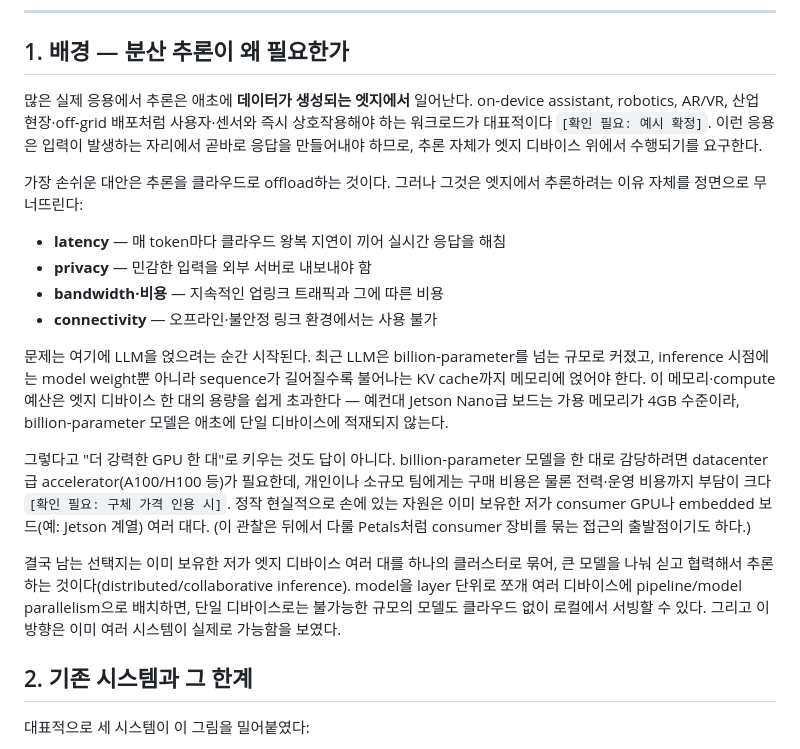
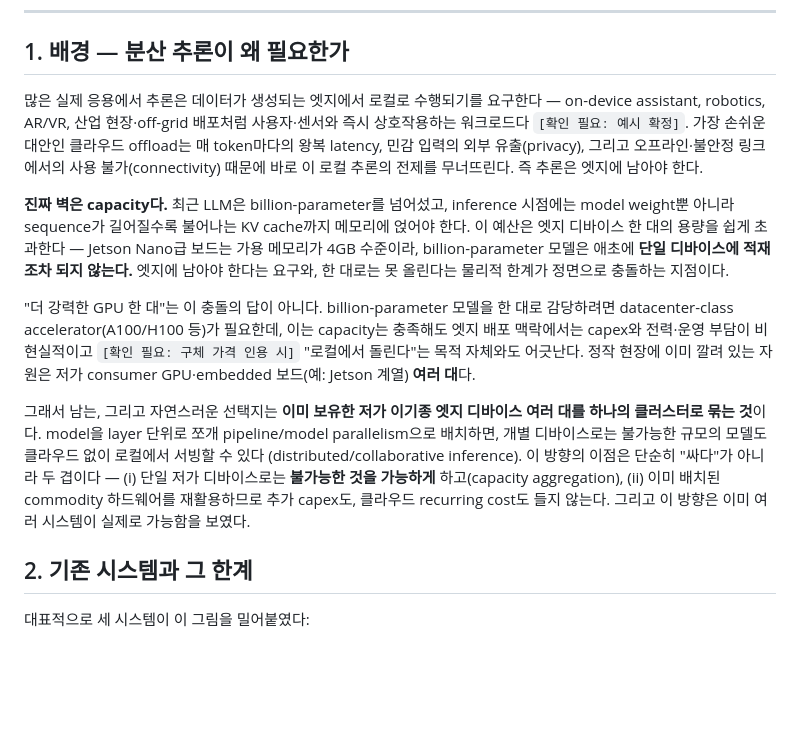
Before and after one commit to hjkim24/RADP, a Markdown page: paper/draft/2-introduction.md, the part around one of its changes. Drawn GitHub-style; blank space fills up the shorter version.

```diff
--- a/paper/draft/2-introduction.md
+++ b/paper/draft/2-introduction.md
@@ -8,43 +8,38 @@
 
 ## 1. 배경 — 분산 추론이 왜 필요한가
 
-많은 실제 응용에서 추론은 애초에 **데이터가 생성되는 엣지에서**
-일어난다. on-device assistant, robotics, AR/VR, 산업 현장·off-grid
-배포처럼 사용자·센서와 즉시 상호작용해야 하는 워크로드가 대표적이다
-`[확인 필요: 예시 확정]`. 이런 응용은 입력이 발생하는 자리에서 곧바로
-응답을 만들어내야 하므로, 추론 자체가 엣지 디바이스 위에서 수행되기를
-요구한다.
+많은 실제 응용에서 추론은 데이터가 생성되는 엣지에서 로컬로
+수행되기를 요구한다 — on-device assistant, robotics, AR/VR, 산업
+현장·off-grid 배포처럼 사용자·센서와 즉시 상호작용하는 워크로드다
+`[확인 필요: 예시 확정]`. 가장 손쉬운 대안인 클라우드 offload는
+매 token마다의 왕복 latency, 민감 입력의 외부 유출(privacy),
+그리고 오프라인·불안정 링크에서의 사용 불가(connectivity) 때문에
+바로 이 로컬 추론의 전제를 무너뜨린다. 즉 추론은 엣지에 남아야 한다.
 
-가장 손쉬운 대안은 추론을 클라우드로 offload하는 것이다. 그러나 그것은
-엣지에서 추론하려는 이유 자체를 정면으로 무너뜨린다:
+**진짜 벽은 capacity다.** 최근 LLM은 billion-parameter를 넘어섰고,
+inference 시점에는 model weight뿐 아니라 sequence가 길어질수록 불어나는
+KV cache까지 메모리에 얹어야 한다. 이 예산은 엣지 디바이스 한 대의
+용량을 쉽게 초과한다 — Jetson Nano급 보드는 가용 메모리가 4GB
+수준이라, billion-parameter 모델은 애초에 **단일 디바이스에 적재조차
+되지 않는다.** 엣지에 남아야 한다는 요구와, 한 대로는 못 올린다는
+물리적 한계가 정면으로 충돌하는 지점이다.
 
-- **latency** — 매 token마다 클라우드 왕복 지연이 끼어 실시간 응답을 해침
-- **privacy** — 민감한 입력을 외부 서버로 내보내야 함
-- **bandwidth·비용** — 지속적인 업링크 트래픽과 그에 따른 비용
-- **connectivity** — 오프라인·불안정 링크 환경에서는 사용 불가
+"더 강력한 GPU 한 대"는 이 충돌의 답이 아니다. billion-parameter
+모델을 한 대로 감당하려면 datacenter-class accelerator(A100/H100 등)가
+필요한데, 이는 capacity는 충족해도 엣지 배포 맥락에서는 capex와
+전력·운영 부담이 비현실적이고 `[확인 필요: 구체 가격 인용 시]`
+"로컬에서 돌린다"는 목적 자체와도 어긋난다. 정작 현장에 이미 깔려 있는
+자원은 저가 consumer GPU·embedded 보드(예: Jetson 계열) **여러 대**다.
 
-문제는 여기에 LLM을 얹으려는 순간 시작된다. 최근 LLM은
-billion-parameter를 넘는 규모로 커졌고, inference 시점에는 model
-weight뿐 아니라 sequence가 길어질수록 불어나는 KV cache까지 메모리에
-얹어야 한다. 이 메모리·compute 예산은 엣지 디바이스 한 대의 용량을
-쉽게 초과한다 — 예컨대 Jetson Nano급 보드는 가용 메모리가 4GB
-수준이라, billion-parameter 모델은 애초에 단일 디바이스에 적재되지
-않는다.
-
-그렇다고 "더 강력한 GPU 한 대"로 키우는 것도 답이 아니다.
-billion-parameter 모델을 한 대로 감당하려면 datacenter급
-accelerator(A100/H100 등)가 필요한데, 개인이나 소규모 팀에게는 구매
-비용은 물론 전력·운영 비용까지 부담이 크다 `[확인 필요: 구체 가격
-인용 시]`. 정작 현실적으로 손에 있는 자원은 이미 보유한 저가 consumer
-GPU나 embedded 보드(예: Jetson 계열) 여러 대다. (이 관찰은 뒤에서 다룰
-Petals처럼 consumer 장비를 묶는 접근의 출발점이기도 하다.)
-
-결국 남는 선택지는 이미 보유한 저가 엣지 디바이스 여러 대를 하나의
-클러스터로 묶어, 큰 모델을 나눠 싣고 협력해서 추론하는
-것이다(distributed/collaborative inference). model을 layer 단위로 쪼개
-여러 디바이스에 pipeline/model parallelism으로 배치하면, 단일
-디바이스로는 불가능한 규모의 모델도 클라우드 없이 로컬에서 서빙할 수
-있다. 그리고 이 방향은 이미 여러 시스템이 실제로 가능함을 보였다.
+그래서 남는, 그리고 자연스러운 선택지는 **이미 보유한 저가 이기종
+엣지 디바이스 여러 대를 하나의 클러스터로 묶는 것**이다. model을 layer
+단위로 쪼개 pipeline/model parallelism으로 배치하면, 개별 디바이스로는
+불가능한 규모의 모델도 클라우드 없이 로컬에서 서빙할 수 있다
+(distributed/collaborative inference). 이 방향의 이점은 단순히 "싸다"가
+아니라 두 겹이다 — (i) 단일 저가 디바이스로는 **불가능한 것을 가능하게**
+하고(capacity aggregation), (ii) 이미 배치된 commodity 하드웨어를
+재활용하므로 추가 capex도, 클라우드 recurring cost도 들지 않는다.
+그리고 이 방향은 이미 여러 시스템이 실제로 가능함을 보였다.
 
 ## 2. 기존 시스템과 그 한계
 
```
Also changed, not shown: other parts of paper/draft/2-introduction.md (+42 -20 lines), paper/draft/2-introduction-v2-TII.md (added, +68 -0 lines), paper/draft/3-related.md (added, +52 -0 lines).
